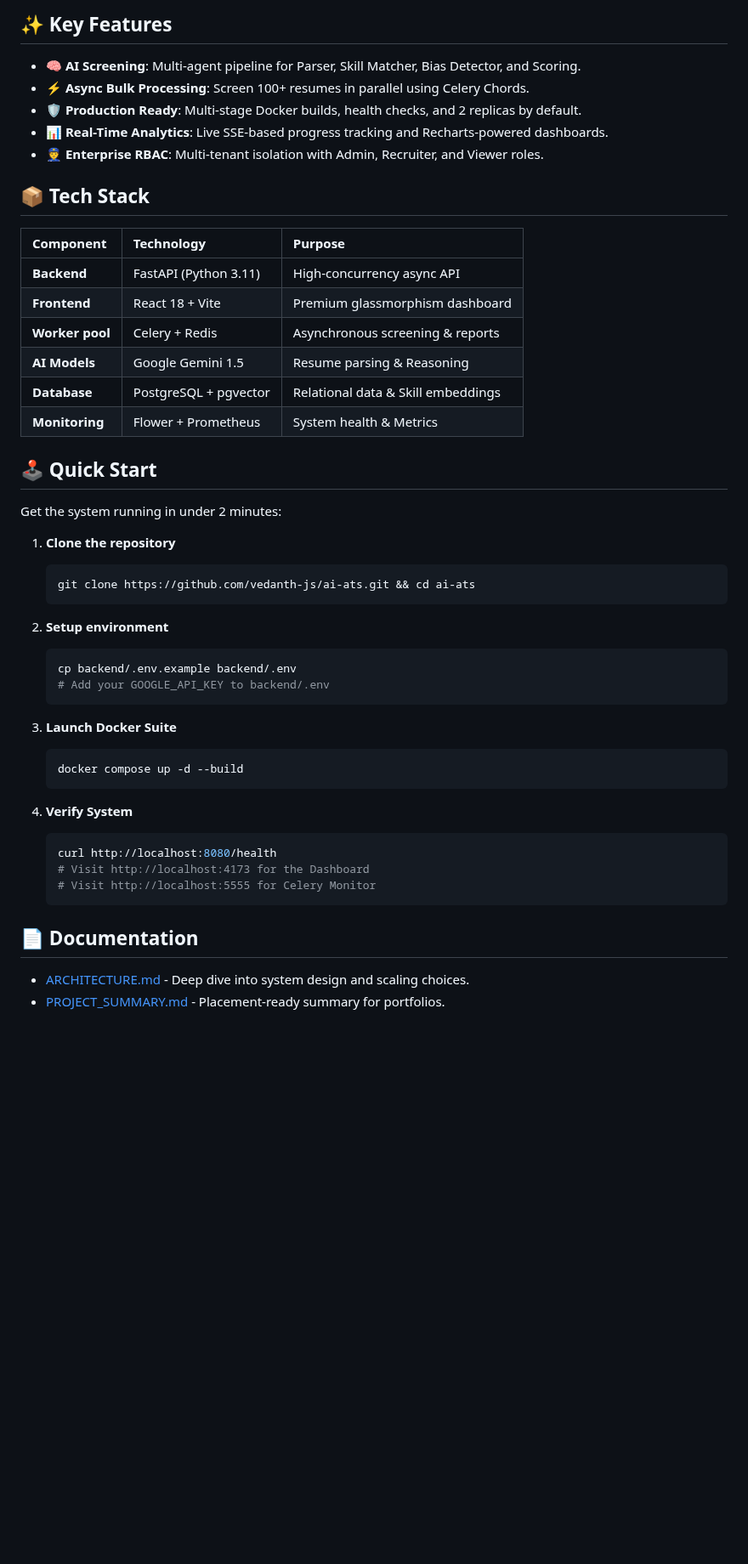
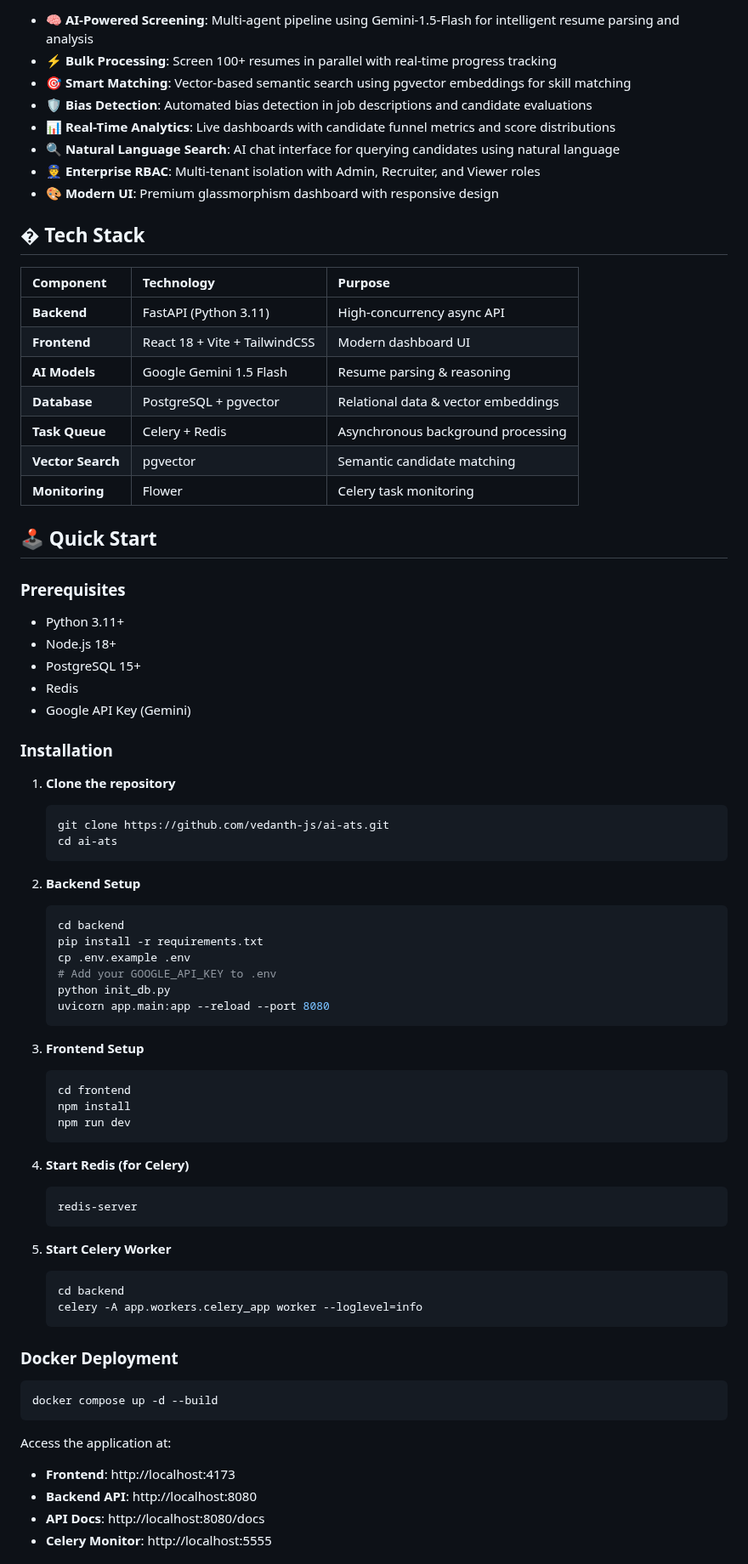
Before and after one commit to Vedanth-JS/AI-Resume-Screening-System, a Markdown page: README.md, the part around one of its changes. Shown at 85% size. Drawn GitHub-style; blank space fills up the shorter version.

````diff
--- a/README.md
+++ b/README.md
@@ -35,47 +22,80 @@ graph TD
 
-## ✨ Key Features
-- **🧠 AI Screening**: Multi-agent pipeline for Parser, Skill Matcher, Bias Detector, and Scoring.
-- **⚡ Async Bulk Processing**: Screen 100+ resumes in parallel using Celery Chords.
-- **🛡️ Production Ready**: Multi-stage Docker builds, health checks, and 2 replicas by default.
-- **📊 Real-Time Analytics**: Live SSE-based progress tracking and Recharts-powered dashboards.
-- **👮 Enterprise RBAC**: Multi-tenant isolation with Admin, Recruiter, and Viewer roles.
+- **🧠 AI-Powered Screening**: Multi-agent pipeline using Gemini-1.5-Flash for intelligent resume parsing and analysis
+- **⚡ Bulk Processing**: Screen 100+ resumes in parallel with real-time progress tracking
+- **🎯 Smart Matching**: Vector-based semantic search using pgvector embeddings for skill matching
+- **🛡️ Bias Detection**: Automated bias detection in job descriptions and candidate evaluations
+- **📊 Real-Time Analytics**: Live dashboards with candidate funnel metrics and score distributions
+- **🔍 Natural Language Search**: AI chat interface for querying candidates using natural language
+- **👮 Enterprise RBAC**: Multi-tenant isolation with Admin, Recruiter, and Viewer roles
+- **🎨 Modern UI**: Premium glassmorphism dashboard with responsive design
 
-## 📦 Tech Stack
+## � Tech Stack
+
 | Component | Technology | Purpose |
 | :--- | :--- | :--- |
 | **Backend** | FastAPI (Python 3.11) | High-concurrency async API |
-| **Frontend** | React 18 + Vite | Premium glassmorphism dashboard |
-| **Worker pool** | Celery + Redis | Asynchronous screening & reports |
-| **AI Models** | Google Gemini 1.5 | Resume parsing & Reasoning |
-| **Database** | PostgreSQL + pgvector | Relational data & Skill embeddings |
-| **Monitoring** | Flower + Prometheus | System health & Metrics |
+| **Frontend** | React 18 + Vite + TailwindCSS | Modern dashboard UI |
+| **AI Models** | Google Gemini 1.5 Flash | Resume parsing & reasoning |
+| **Database** | PostgreSQL + pgvector | Relational data & vector embeddings |
+| **Task Queue** | Celery + Redis | Asynchronous background processing |
+| **Vector Search** | pgvector | Semantic candidate matching |
+| **Monitoring** | Flower | Celery task monitoring |
 
 ## 🕹 Quick Start
-Get the system running in under 2 minutes:
+
+### Prerequisites
+
+- Python 3.11+
+- Node.js 18+
+- PostgreSQL 15+
+- Redis
+- Google API Key (Gemini)
+
+### Installation
 
 1. **Clone the repository**
    ```bash
-   git clone https://github.com/vedanth-js/ai-ats.git && cd ai-ats
+   git clone https://github.com/vedanth-js/ai-ats.git
+   cd ai-ats
    ```
 
-2. **Setup environment**
+2. **Backend Setup**
    ```bash
-   cp backend/.env.example backend/.env
-   # Add your GOOGLE_API_KEY to backend/.env
+   cd backend
+   pip install -r requirements.txt
+   cp .env.example .env
+   # Add your GOOGLE_API_KEY to .env
+   python init_db.py
+   uvicorn app.main:app --reload --port 8080
    ```
 
-3. **Launch Docker Suite**
+3. **Frontend Setup**
    ```bash
-   docker compose up -d --build
+   cd frontend
+   npm install
+   npm run dev
    ```
 
-4. **Verify System**
+4. **Start Redis (for Celery)**
    ```bash
-   curl http://localhost:8080/health
-   # Visit http://localhost:4173 for the Dashboard
-   # Visit http://localhost:5555 for Celery Monitor
+   redis-server
    ```
 
-## 📄 Documentation
-- [ARCHITECTURE.md](ARCHITECTURE.md) - Deep dive into system design and scaling choices.
-- [PROJECT_SUMMARY.md](PROJECT_SUMMARY.md) - Placement-ready summary for portfolios.
+5. **Start Celery Worker**
+   ```bash
+   cd backend
+   celery -A app.workers.celery_app worker --loglevel=info
+   ```
+
+### Docker Deployment
+
+```bash
+docker compose up -d --build
+```
+
+Access the application at:
+- **Frontend**: http://localhost:4173
+- **Backend API**: http://localhost:8080
+- **API Docs**: http://localhost:8080/docs
+- **Celery Monitor**: http://localhost:5555
+
````
Also changed, not shown: other parts of README.md (+149 -21 lines), screenshots/README_01_Login_Dashboard.png (added), screenshots/README_02_Interview_Candidates.png (added), screenshots/README_03_Analytics.png (added), screenshots/README_04_Upload_AIChat.png (added), 10 other files.
